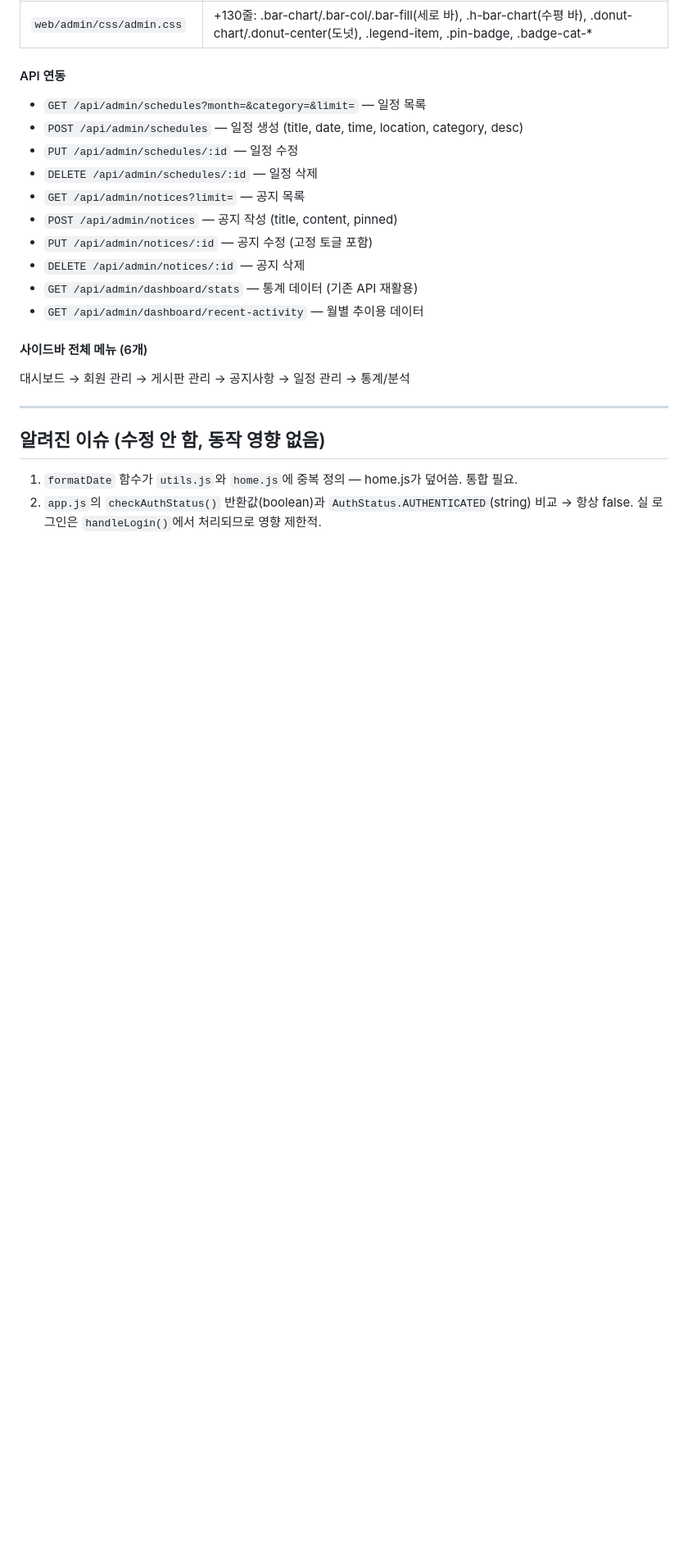
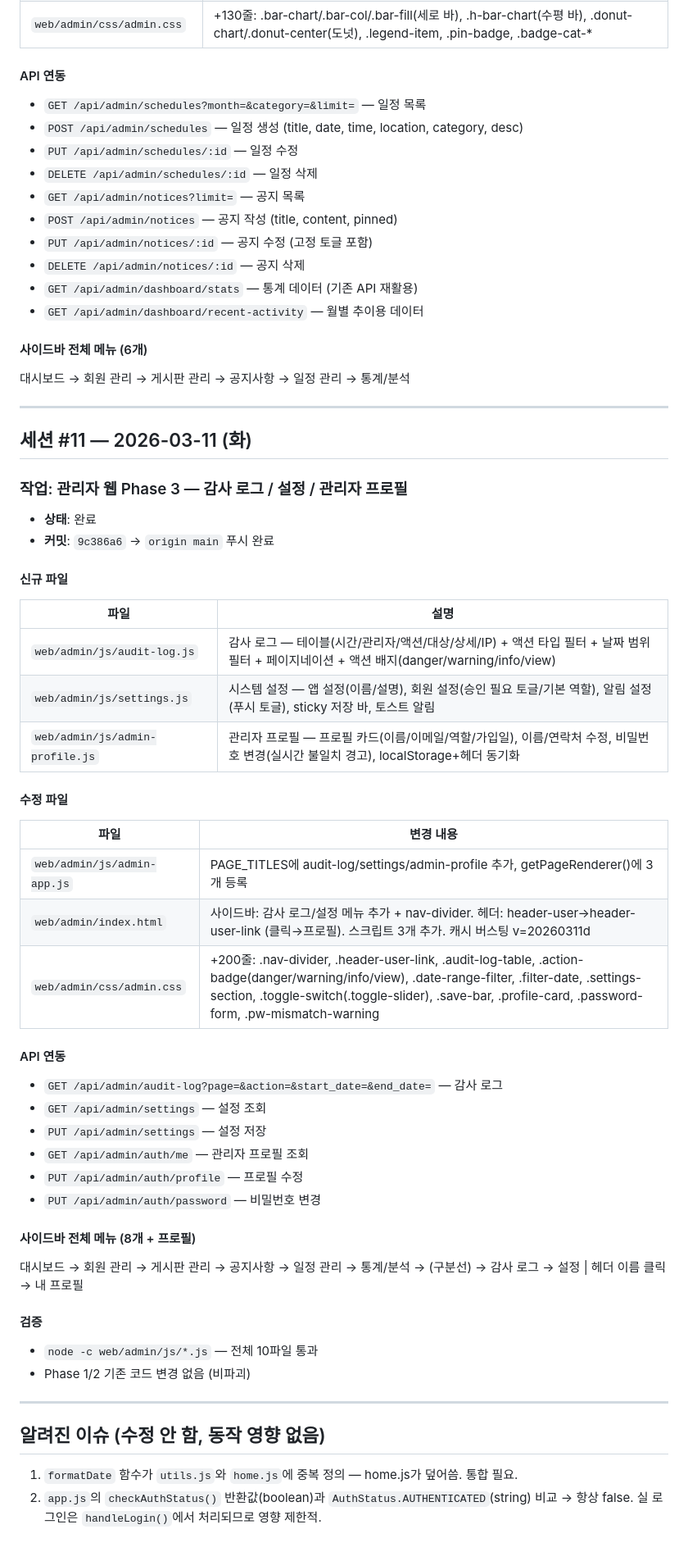
Before and after one commit to msgyeong/jc, a Markdown page: Docs/agent-logs/frontend-log.md, the part around the change. Shown at 82% size. Rendered like a GitHub page; blank space fills up the shorter version.

Commit message:
docs: frontend-log 세션 #11 작업 기록 (관리자 Phase 3)
Co-Authored-By: Claude Opus 4.6 <noreply@anthropic.com>

```diff
--- a/Docs/agent-logs/frontend-log.md
+++ b/Docs/agent-logs/frontend-log.md
@@ -600,6 +600,43 @@
 
 ---
 
+## 세션 #11 — 2026-03-11 (화)
+
+### 작업: 관리자 웹 Phase 3 — 감사 로그 / 설정 / 관리자 프로필
+- **상태**: 완료
+- **커밋**: `9c386a6` → `origin main` 푸시 완료
+
+#### 신규 파일
+| 파일 | 설명 |
+|------|------|
+| `web/admin/js/audit-log.js` | 감사 로그 — 테이블(시간/관리자/액션/대상/상세/IP) + 액션 타입 필터 + 날짜 범위 필터 + 페이지네이션 + 액션 배지(danger/warning/info/view) |
+| `web/admin/js/settings.js` | 시스템 설정 — 앱 설정(이름/설명), 회원 설정(승인 필요 토글/기본 역할), 알림 설정(푸시 토글), sticky 저장 바, 토스트 알림 |
+| `web/admin/js/admin-profile.js` | 관리자 프로필 — 프로필 카드(이름/이메일/역할/가입일), 이름/연락처 수정, 비밀번호 변경(실시간 불일치 경고), localStorage+헤더 동기화 |
+
+#### 수정 파일
+| 파일 | 변경 내용 |
+|------|----------|
+| `web/admin/js/admin-app.js` | PAGE_TITLES에 audit-log/settings/admin-profile 추가, getPageRenderer()에 3개 등록 |
+| `web/admin/index.html` | 사이드바: 감사 로그/설정 메뉴 추가 + nav-divider. 헤더: header-user→header-user-link (클릭→프로필). 스크립트 3개 추가. 캐시 버스팅 v=20260311d |
+| `web/admin/css/admin.css` | +200줄: .nav-divider, .header-user-link, .audit-log-table, .action-badge(danger/warning/info/view), .date-range-filter, .filter-date, .settings-section, .toggle-switch(.toggle-slider), .save-bar, .profile-card, .password-form, .pw-mismatch-warning |
+
+#### API 연동
+- `GET /api/admin/audit-log?page=&action=&start_date=&end_date=` — 감사 로그
+- `GET /api/admin/settings` — 설정 조회
+- `PUT /api/admin/settings` — 설정 저장
+- `GET /api/admin/auth/me` — 관리자 프로필 조회
+- `PUT /api/admin/auth/profile` — 프로필 수정
+- `PUT /api/admin/auth/password` — 비밀번호 변경
+
+#### 사이드바 전체 메뉴 (8개 + 프로필)
+대시보드 → 회원 관리 → 게시판 관리 → 공지사항 → 일정 관리 → 통계/분석 → (구분선) → 감사 로그 → 설정 | 헤더 이름 클릭 → 내 프로필
+
+#### 검증
+- `node -c web/admin/js/*.js` — 전체 10파일 통과
+- Phase 1/2 기존 코드 변경 없음 (비파괴)
+
+---
+
 ## 알려진 이슈 (수정 안 함, 동작 영향 없음)
 
 1. `formatDate` 함수가 `utils.js`와 `home.js`에 중복 정의 — home.js가 덮어씀. 통합 필요.
```
